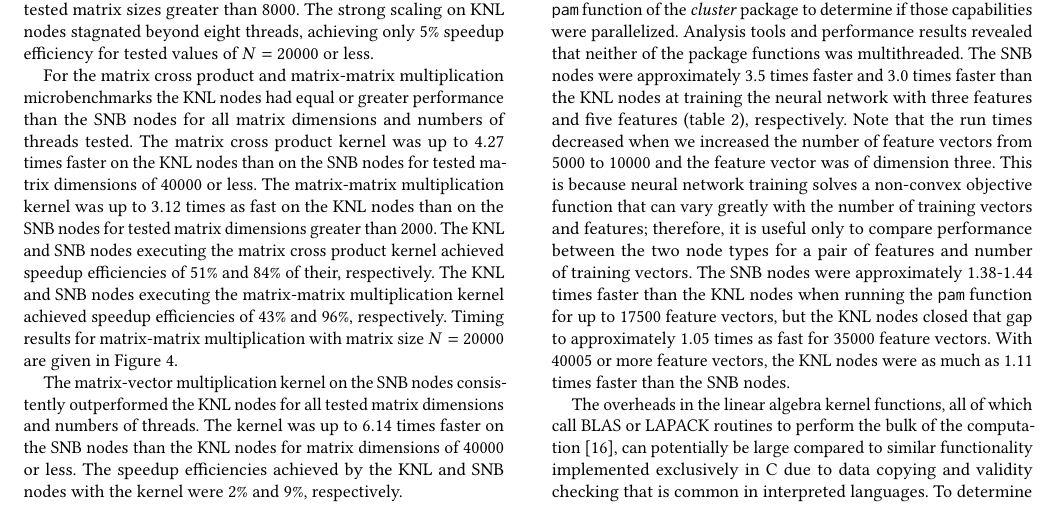
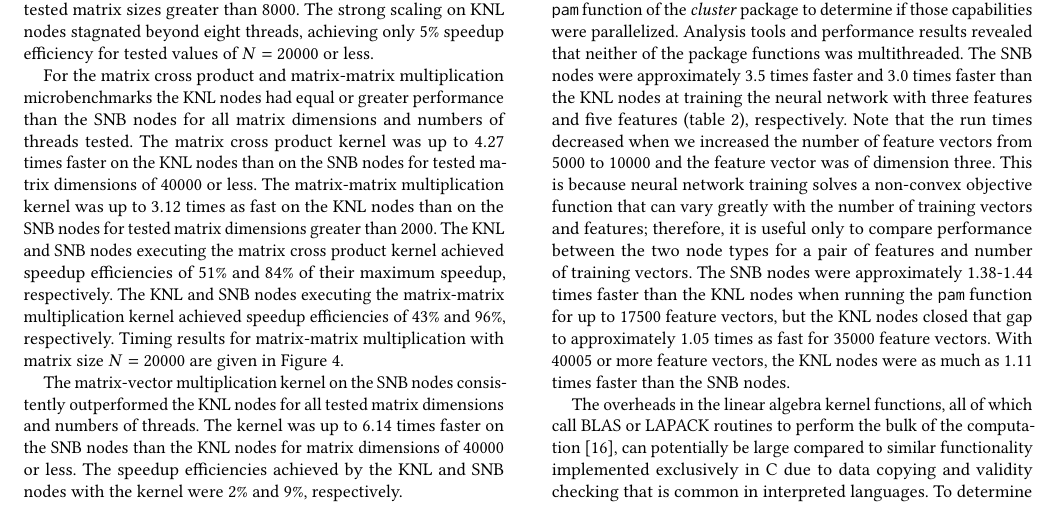
Before and after one commit to IUResearchAnalytics/PEARC17, a LaTeX paper (PEARCKNL-conf.tex, which reads PEARCKNL.tex): part of page 6 of 9, cut so that both start at the same text. Compiled offline with pdfLaTeX.

Commit message:
One last tweak...

```diff
--- a/PEARCKNL.tex
+++ b/PEARCKNL.tex
@@ -399,7 +399,7 @@ on the KNL nodes than on the SNB nodes for tested matrix dimensions of $40000$ o
 The matrix-matrix multiplication kernel was up to $3.12$ times as fast on the KNL nodes
 than on the SNB nodes for tested matrix dimensions greater than $2000$. The KNL and SNB
 nodes executing the matrix cross product kernel achieved speedup efficiencies of
-$51\%$ and $84\%$ of their, respectively. The KNL and SNB nodes executing the matrix-matrix
+$51\%$ and $84\%$ of their maximum speedup, respectively. The KNL and SNB nodes executing the matrix-matrix
 multiplication kernel achieved speedup efficiencies of $43\%$ and $96\%$, respectively.
 Timing results for matrix-matrix multiplication with matrix size $N=20000$
 are given in Figure~\ref{fig:largeMatmatTime}.
```
